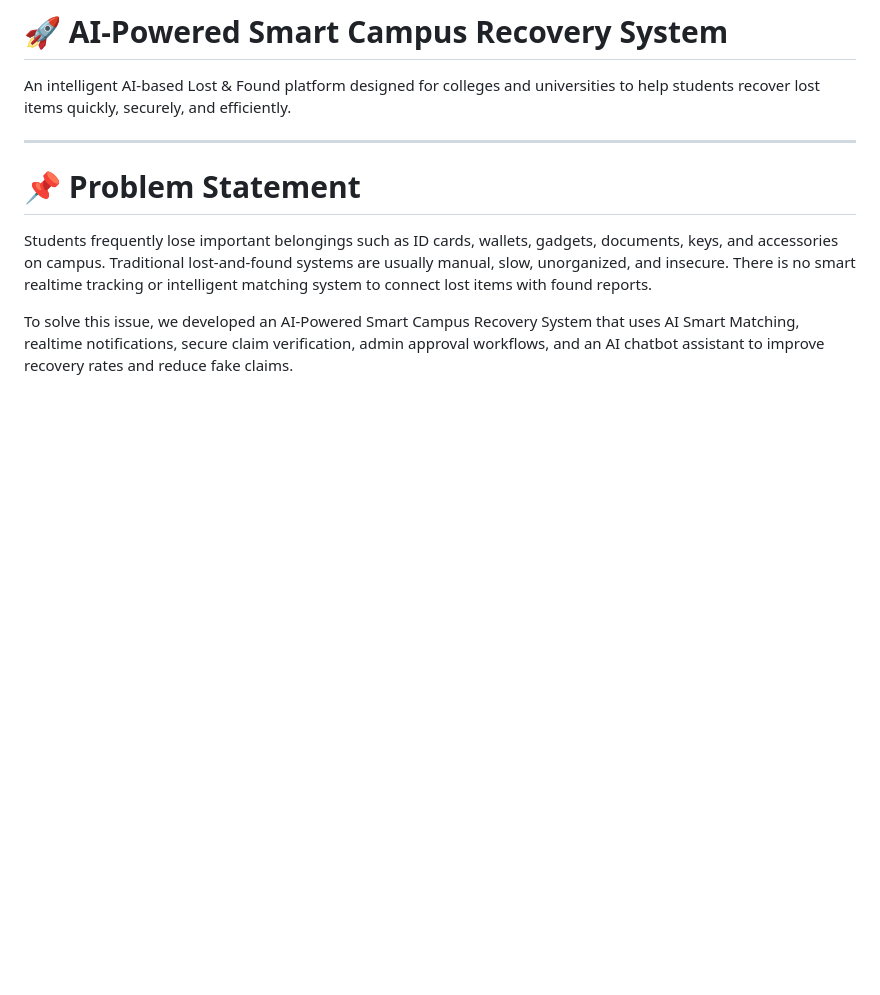
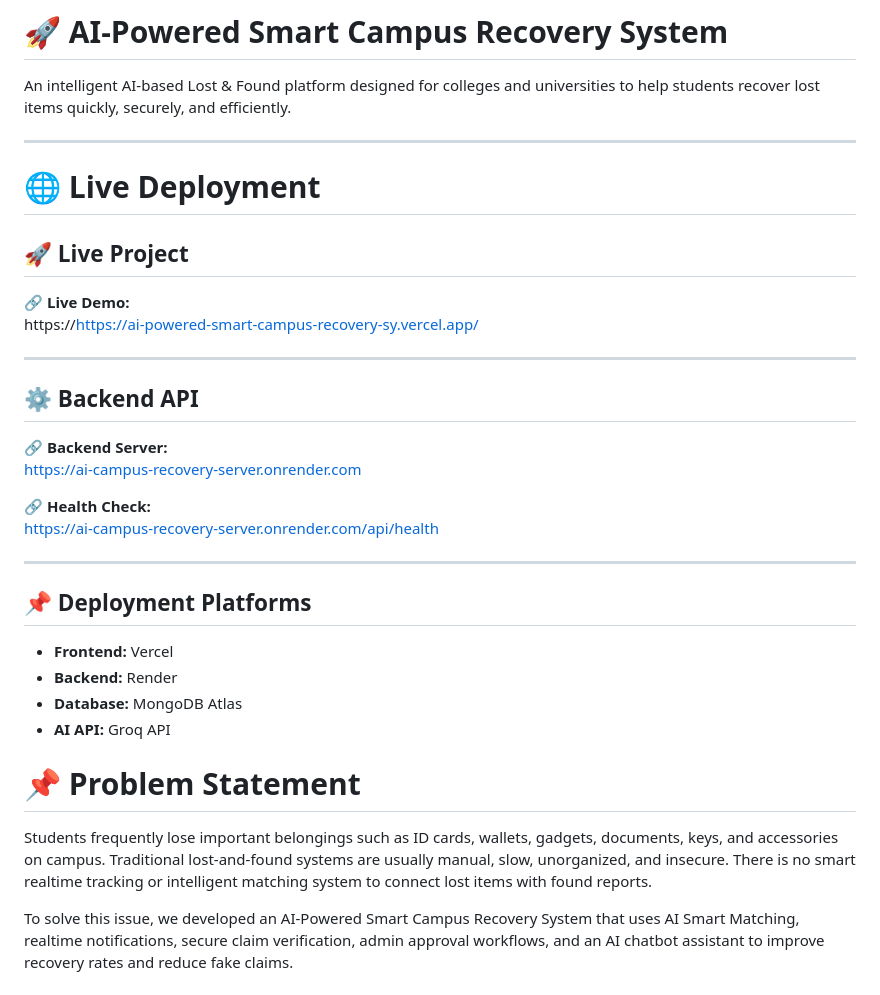
Before and after one commit to abhay-singh-bisht12/AI-Powered-Smart-Campus-Recovery-System, a Markdown page: README.md, the part around the change. Drawn GitHub-style; blank space fills up the shorter version.

```diff
--- a/README.md
+++ b/README.md
@@ -3,6 +3,31 @@
 An intelligent AI-based Lost & Found platform designed for colleges and universities to help students recover lost items quickly, securely, and efficiently.
 
 ---
+# 🌐 Live Deployment
+
+## 🚀 Live Project
+
+🔗 **Live Demo:**
+https://https://ai-powered-smart-campus-recovery-sy.vercel.app/
+
+---
+
+## ⚙️ Backend API
+
+🔗 **Backend Server:**
+https://ai-campus-recovery-server.onrender.com
+
+🔗 **Health Check:**
+https://ai-campus-recovery-server.onrender.com/api/health
+
+---
+
+## 📌 Deployment Platforms
+
+- **Frontend:** Vercel
+- **Backend:** Render
+- **Database:** MongoDB Atlas
+- **AI API:** Groq API
 
 # 📌 Problem Statement
 
```
